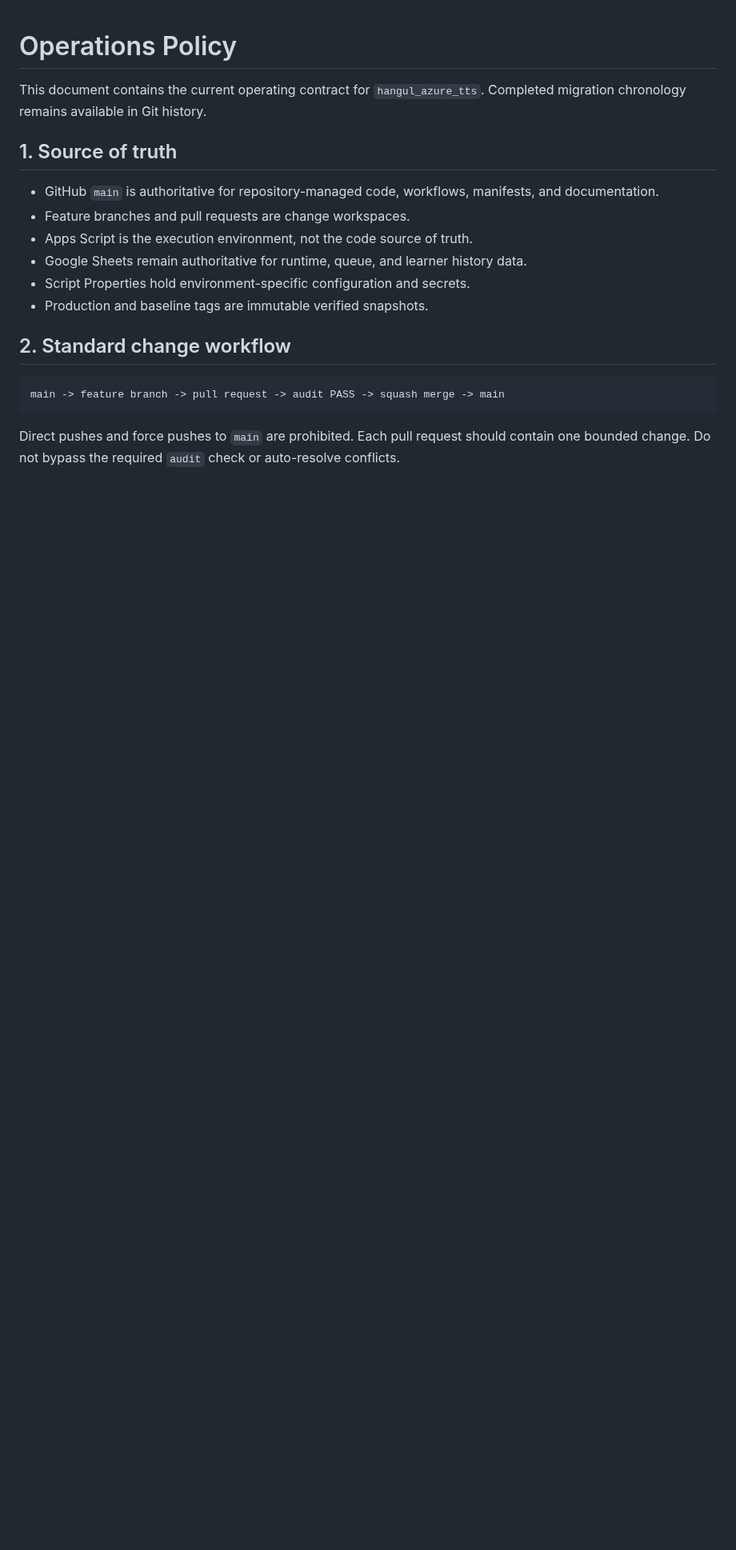
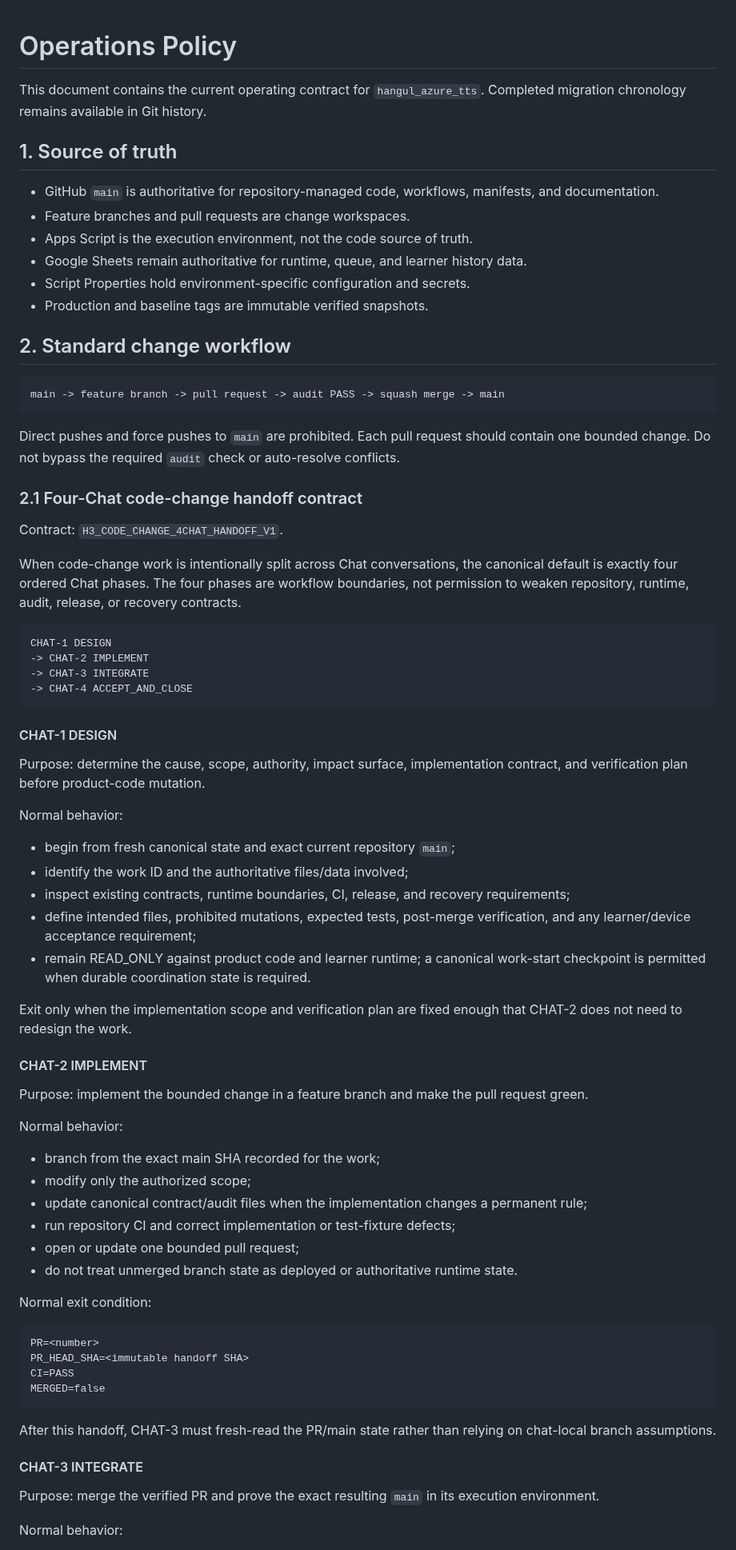
Before and after one commit to bsi-fujimoto-akinari/hangul_azure_tts, a Markdown page: OPERATIONS.md, the part around one of its changes. Shown at 80% size. GitHub-like rendering; blank space fills up the shorter version.

Commit message:
OPS: define canonical four-Chat code-change handoff contract

````diff
--- a/OPERATIONS.md
+++ b/OPERATIONS.md
@@ -18,3 +18,61 @@ main -> feature branch -> pull request -> audit PASS -> squash merge -> main
 ```
 
 Direct pushes and force pushes to `main` are prohibited. Each pull request should contain one bounded change. Do not bypass the required `audit` check or auto-resolve conflicts.
+
+### 2.1 Four-Chat code-change handoff contract
+
+Contract: `H3_CODE_CHANGE_4CHAT_HANDOFF_V1`.
+
+When code-change work is intentionally split across Chat conversations, the canonical default is exactly four ordered Chat phases. The four phases are workflow boundaries, not permission to weaken repository, runtime, audit, release, or recovery contracts.
+
+```text
+CHAT-1 DESIGN
+-> CHAT-2 IMPLEMENT
+-> CHAT-3 INTEGRATE
+-> CHAT-4 ACCEPT_AND_CLOSE
+```
+
+#### CHAT-1 DESIGN
+
+Purpose: determine the cause, scope, authority, impact surface, implementation contract, and verification plan before product-code mutation.
+
+Normal behavior:
+
+- begin from fresh canonical state and exact current repository `main`;
+- identify the work ID and the authoritative files/data involved;
+- inspect existing contracts, runtime boundaries, CI, release, and recovery requirements;
+- define intended files, prohibited mutations, expected tests, post-merge verification, and any learner/device acceptance requirement;
+- remain READ_ONLY against product code and learner runtime; a canonical work-start checkpoint is permitted when durable coordination state is required.
+
+Exit only when the implementation scope and verification plan are fixed enough that CHAT-2 does not need to redesign the work.
+
+#### CHAT-2 IMPLEMENT
+
+Purpose: implement the bounded change in a feature branch and make the pull request green.
+
+Normal behavior:
+
+- branch from the exact main SHA recorded for the work;
+- modify only the authorized scope;
+- update canonical contract/audit files when the implementation changes a permanent rule;
+- run repository CI and correct implementation or test-fixture defects;
+- open or update one bounded pull request;
+- do not treat unmerged branch state as deployed or authoritative runtime state.
+
+Normal exit condition:
+
+```text
+PR=<number>
+PR_HEAD_SHA=<immutable handoff SHA>
+CI=PASS
+MERGED=false
+```
+
+After this handoff, CHAT-3 must fresh-read the PR/main state rather than relying on chat-local branch assumptions.
+
+#### CHAT-3 INTEGRATE
+
+Purpose: merge the verified PR and prove the exact resulting `main` in its execution environment.
+
+Normal behavior:
+
````
Also changed, not shown: other parts of OPERATIONS.md (+81 -0 lines).
